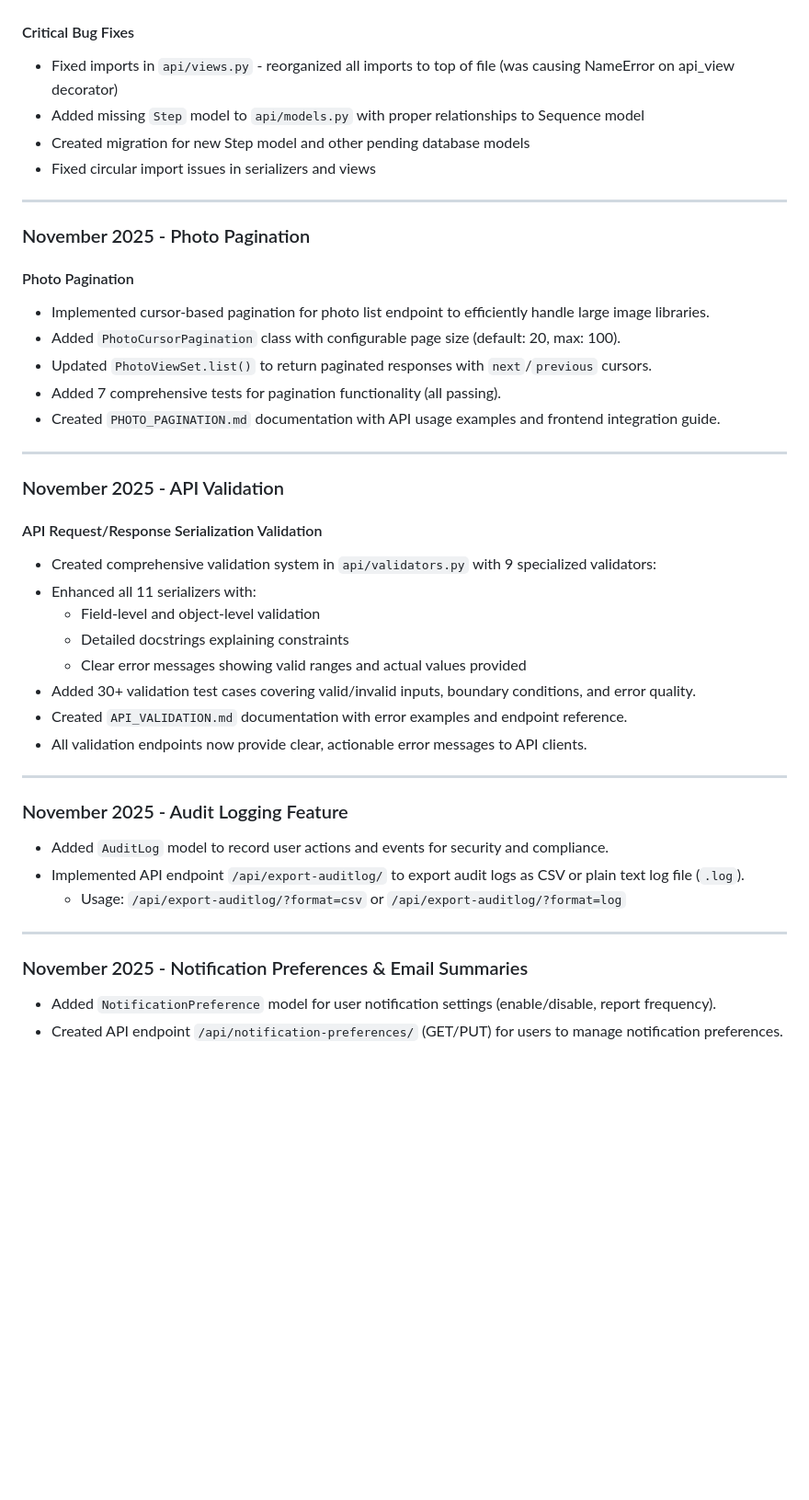
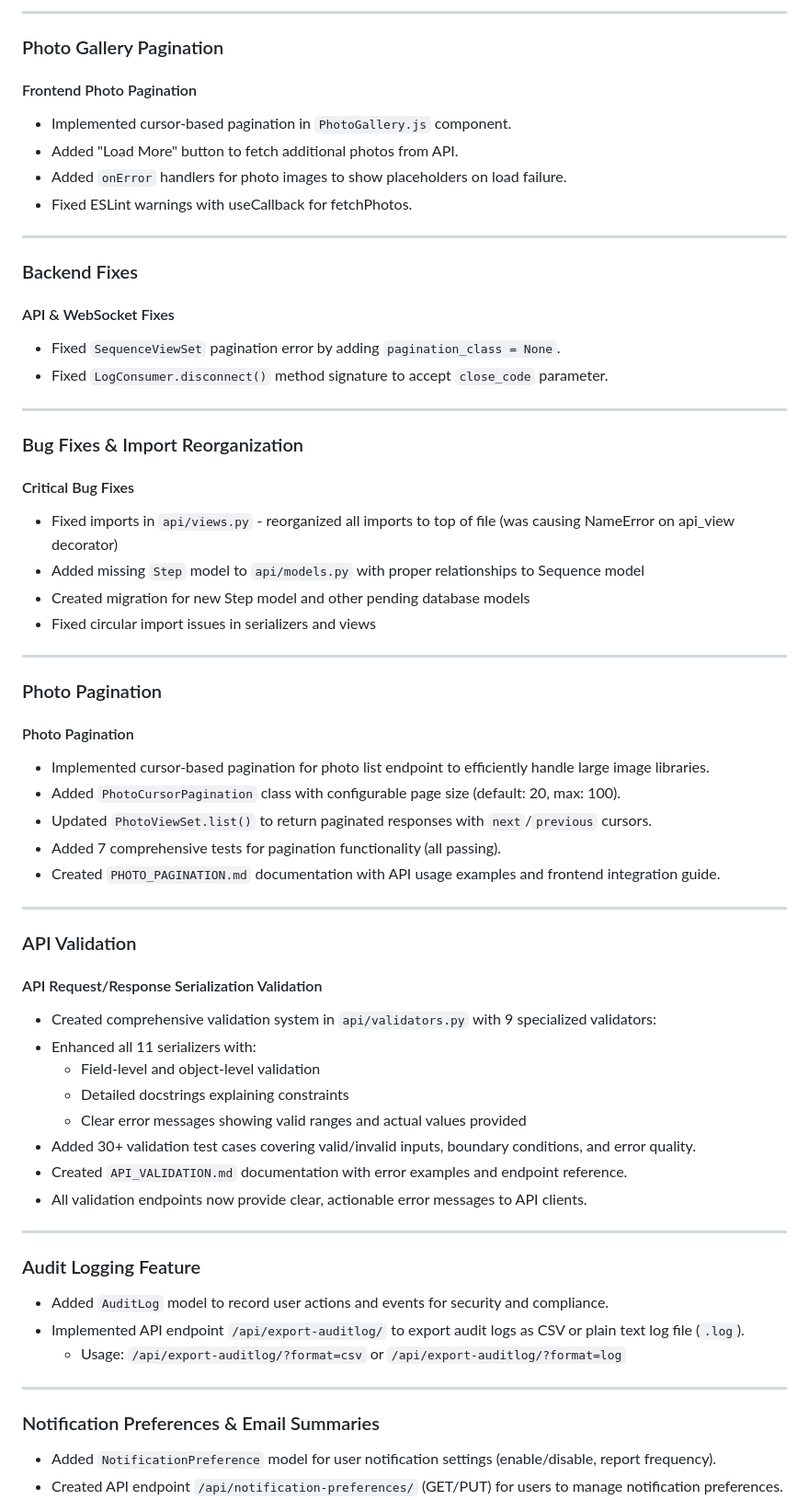
Before and after one commit to colinnnnnnnnnnn/selfhosted-farmbot-app, a Markdown page: CHANGELOG.md, the part around one of its changes. Shown at 92% size. Rendered like a GitHub page; blank space fills up the shorter version.

Commit message:
Update changelog

```diff
--- a/CHANGELOG.md
+++ b/CHANGELOG.md
@@ -7,3 +70,24 @@
+---
+
+### Photo Gallery Pagination
+
+#### Frontend Photo Pagination
+* Implemented cursor-based pagination in `PhotoGallery.js` component.
+* Added "Load More" button to fetch additional photos from API.
+* Added `onError` handlers for photo images to show placeholders on load failure.
+* Fixed ESLint warnings with useCallback for fetchPhotos.
+
+---
+
+### Backend Fixes
+
+#### API & WebSocket Fixes
+* Fixed `SequenceViewSet` pagination error by adding `pagination_class = None`.
+* Fixed `LogConsumer.disconnect()` method signature to accept `close_code` parameter.
+
+---
+
+### Bug Fixes & Import Reorganization
 
 #### Critical Bug Fixes
 * Fixed imports in `api/views.py` - reorganized all imports to top of file (was causing NameError on api_view decorator)
@@ -13,7 +97,7 @@
 
 ---
 
-### November 2025 - Photo Pagination
+### Photo Pagination
 
 #### Photo Pagination
 * Implemented cursor-based pagination for photo list endpoint to efficiently handle large image libraries.
@@ -24,7 +108,7 @@
 
 ---
 
-### November 2025 - API Validation
+### API Validation
 
 #### API Request/Response Serialization Validation
 * Created comprehensive validation system in `api/validators.py` with 9 specialized validators:
@@ -38,7 +122,7 @@
 
 ---
 
-### November 2025 - Audit Logging Feature
+### Audit Logging Feature
 
 * Added `AuditLog` model to record user actions and events for security and compliance.
 * Implemented API endpoint `/api/export-auditlog/` to export audit logs as CSV or plain text log file (`.log`).
@@ -46,7 +130,7 @@
 
 ---
 
-### November 2025 - Notification Preferences & Email Summaries
+### Notification Preferences & Email Summaries
 
 * Added `NotificationPreference` model for user notification settings (enable/disable, report frequency).
 * Created API endpoint `/api/notification-preferences/` (GET/PUT) for users to manage notification preferences.
```
Also changed, not shown: other parts of CHANGELOG.md (+64 -1 lines).
